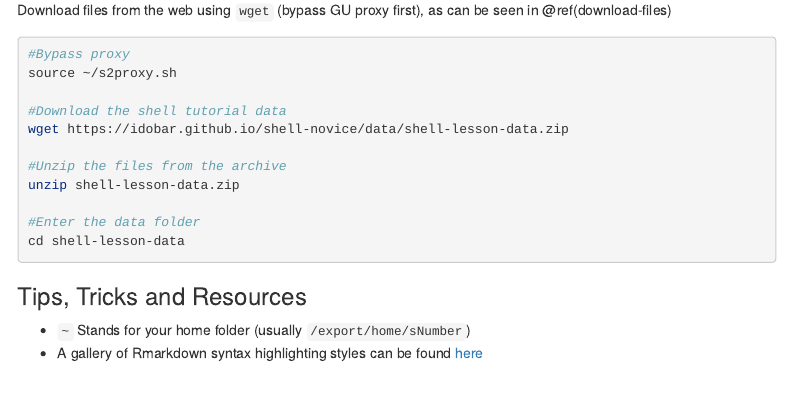
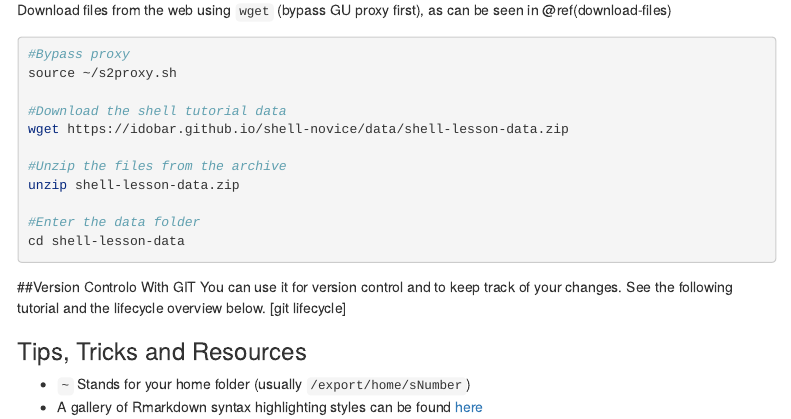
Before and after one commit to nikolinanenadic/Rmarkdown_training, an R Markdown document (RMarkdown_HPC_Training.Rmd): the page in a window 1100 px wide, from 890 px down. The pictures show the output file RMarkdown_HPC_Training.html that the author committed with the source, opened offline; menus at the side of the page are left out.

Commit message:
Added information about git control

````diff
--- a/RMarkdown_HPC_Training.Rmd
+++ b/RMarkdown_HPC_Training.Rmd
@@ -61,6 +61,10 @@ unzip shell-lesson-data.zip
 #Enter the data folder
 cd shell-lesson-data
 ```
+##Version Controlo With GIT
+You can use it for version control and to keep track of your changes.
+See the following tutorial and the lifecycle overview below.
+![git lifecycle]
 
 ### Tips, Tricks and Resources
  * `~` Stands for your home folder (usually `/export/home/sNumber`)
````
Also changed, not shown: RMarkdown_HPC_Training.html.
